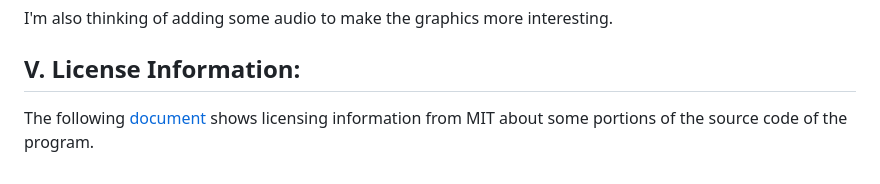
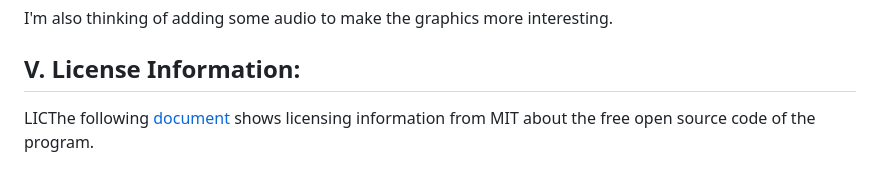
Before and after one commit to pestipona/PacMen-Exercise, a Markdown page: README.md, the part around the change. Drawn GitHub-style.

Commit message:
Added README.md to GitHub

```diff
--- a/README.md
+++ b/README.md
@@ -46,4 +46,4 @@ I'm also thinking of adding some audio to make the graphics more interesting.
 
 ## V. License Information:
 
-The following [document](./LICENSE) shows licensing information from MIT about some portions of the source code of the program.
+LICThe following [document](./LICENSE) shows licensing information from MIT about the free open source code of the program.
```
